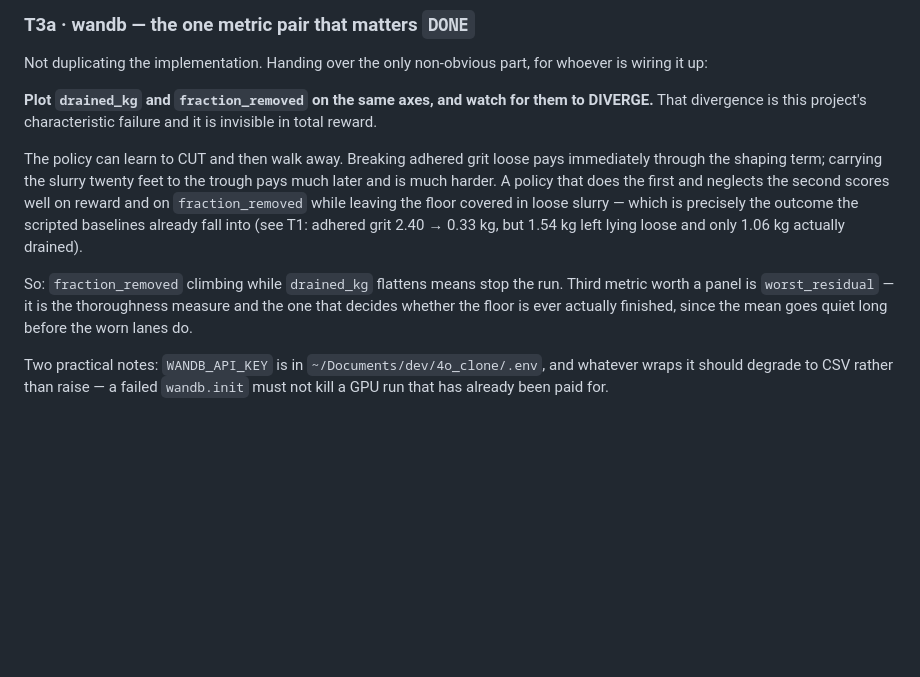
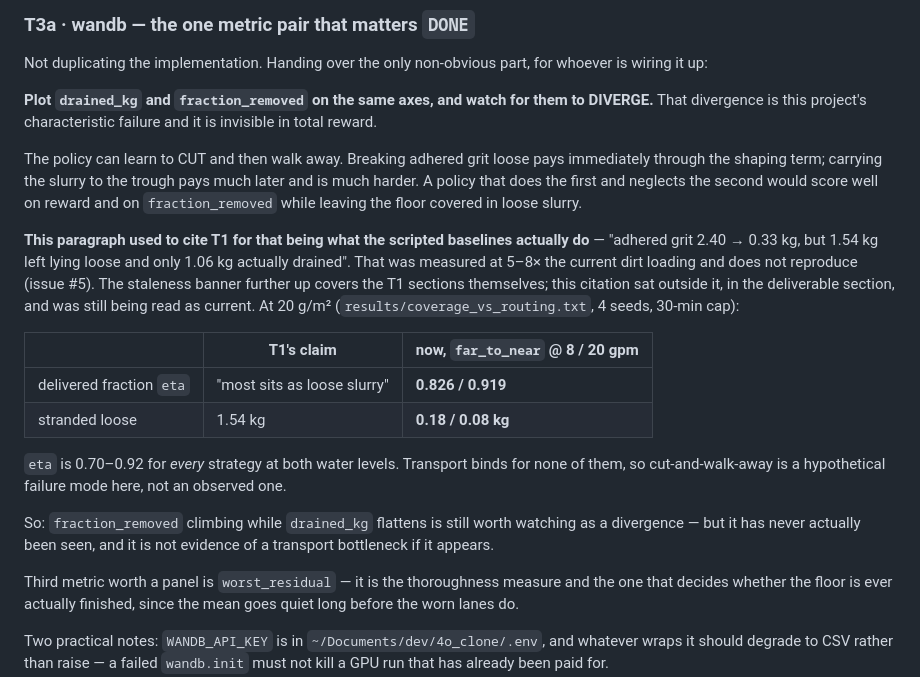
Before and after one commit to andrewimpellitteri/floor-cleaner-agent, a Markdown page: WORKBOARD.md, the part around the change. Rendered like a GitHub page; blank space fills up the shorter version.

Commit message:
WORKBOARD: correct the one stale T1 citation that sat outside the banner
Partial fix for #5. The T1 sections already carry a staleness banner and
per-section `STALE — N kg loading` markers, so the diagnoses themselves are
fenced off. But the P1 DELIVERABLE section quoted T1's numbers inline --
"adhered grit 2.40 -> 0.33 kg, but 1.54 kg left lying loose and only 1.06 kg
actually drained" -- outside the fence, presented as what the scripted
baselines currently do, and used to justify a stop-the-run rule.

At the current 20 g/m^2 loading that does not reproduce
(results/coverage_vs_routing.txt, 4 seeds, 30-min cap): far_to_near delivers
eta 0.826 / 0.919 and strands 0.18 / 0.08 kg, not 1.54. eta is 0.70-0.92 for
EVERY strategy at both water levels, so transport binds for none of them.

The metric advice survives with its justification corrected: watching
fraction_removed diverge from drained_kg is still sensible, but it is a
hypothetical failure mode rather than an observed one, and if it ever shows up
it is not evidence of a transport bottleneck.

Swept the other stale figures (2.40, 1.54, 7.24, 5.38, 8.90, 2.90) across
WORKBOARD, ORIENTATION and ANSWER: every remaining occurrence is inside an
already-marked STALE section. ANSWER.md never repeated the narrative at all,
which is why the deliverable was not affected.

Co-Authored-By: Claude Opus 5 <noreply@anthropic.com>

```diff
--- a/WORKBOARD.md
+++ b/WORKBOARD.md
@@ -268,14 +268,32 @@ to DIVERGE.** That divergence is this project's characteristic failure and it is
 invisible in total reward.
 
 The policy can learn to CUT and then walk away. Breaking adhered grit loose pays
-immediately through the shaping term; carrying the slurry twenty feet to the
-trough pays much later and is much harder. A policy that does the first and
-neglects the second scores well on reward and on `fraction_removed` while
-leaving the floor covered in loose slurry — which is precisely the outcome the
-scripted baselines already fall into (see T1: adhered grit 2.40 → 0.33 kg, but
-1.54 kg left lying loose and only 1.06 kg actually drained).
+immediately through the shaping term; carrying the slurry to the trough pays
+much later and is much harder. A policy that does the first and neglects the
+second would score well on reward and on `fraction_removed` while leaving the
+floor covered in loose slurry.
 
-So: `fraction_removed` climbing while `drained_kg` flattens means stop the run.
+**This paragraph used to cite T1 for that being what the scripted baselines
+actually do** — "adhered grit 2.40 → 0.33 kg, but 1.54 kg left lying loose and
+only 1.06 kg actually drained". That was measured at 5–8× the current dirt
+loading and does not reproduce (issue #5). The staleness banner further up
+covers the T1 sections themselves; this citation sat outside it, in the
+deliverable section, and was still being read as current. At 20 g/m²
+(`results/coverage_vs_routing.txt`, 4 seeds, 30-min cap):
+
+| | T1's claim | now, `far_to_near` @ 8 / 20 gpm |
+|---|---|---|
+| delivered fraction `eta` | "most sits as loose slurry" | **0.826 / 0.919** |
+| stranded loose | 1.54 kg | **0.18 / 0.08 kg** |
+
+`eta` is 0.70–0.92 for *every* strategy at both water levels. Transport binds
+for none of them, so cut-and-walk-away is a hypothetical failure mode here, not
+an observed one.
+
+So: `fraction_removed` climbing while `drained_kg` flattens is still worth
+watching as a divergence — but it has never actually been seen, and it is not
+evidence of a transport bottleneck if it appears.
+
 Third metric worth a panel is `worst_residual` — it is the thoroughness measure
 and the one that decides whether the floor is ever actually finished, since the
 mean goes quiet long before the worn lanes do.
```
